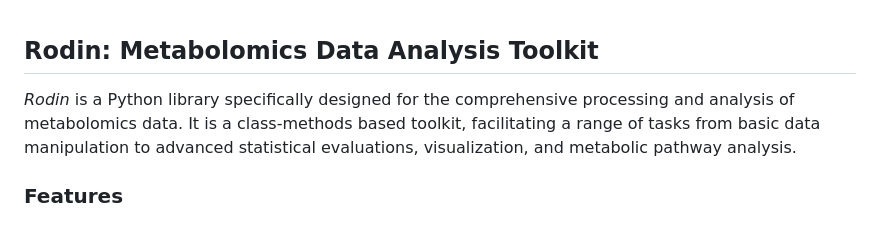
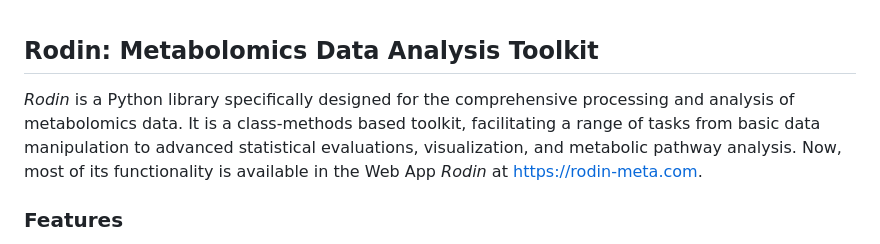
Before and after one commit to BM-Boris/rodin, a Markdown page: README.md, the part around the change. GitHub-like rendering.

Commit message:
rodin-meta.com

```diff
--- a/README.md
+++ b/README.md
@@ -1,6 +1,6 @@
 ## **Rodin: Metabolomics Data Analysis Toolkit**
 
-_Rodin_ is a Python library specifically designed for the comprehensive processing and analysis of metabolomics data. It is a class-methods based toolkit, facilitating a range of tasks from basic data manipulation to advanced statistical evaluations, visualization, and metabolic pathway analysis.
+_Rodin_ is a Python library specifically designed for the comprehensive processing and analysis of metabolomics data. It is a class-methods based toolkit, facilitating a range of tasks from basic data manipulation to advanced statistical evaluations, visualization, and metabolic pathway analysis. Now, most of its functionality is available in the Web App _Rodin_ at https://rodin-meta.com.
 
 ### **Features**
 
```
